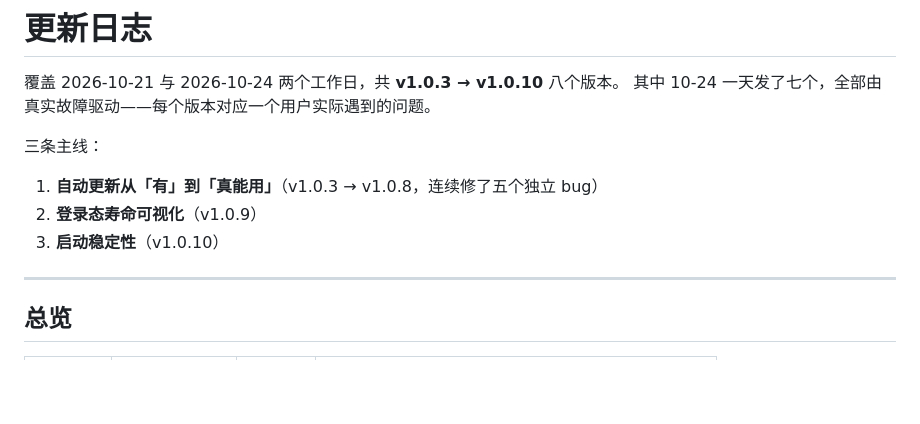
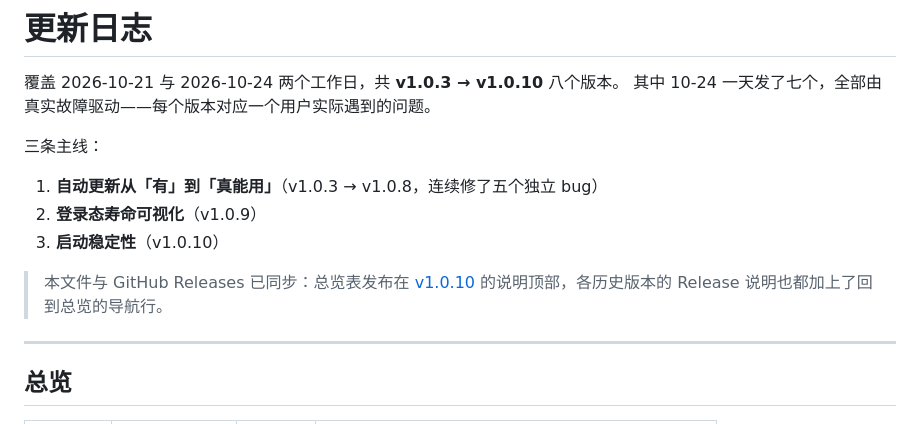
Before and after one commit to 3155498108/workbuddy-one, a Markdown page: CHANGELOG.md, the part around the change. Drawn GitHub-style; blank space fills up the shorter version.

Commit message:
docs: CHANGELOG 同步到 Releases（总览进 v1.0.10 说明，历史版本加导航）

```diff
--- a/CHANGELOG.md
+++ b/CHANGELOG.md
@@ -7,6 +7,10 @@
 1. **自动更新从「有」到「真能用」**（v1.0.3 → v1.0.8，连续修了五个独立 bug）
 2. **登录态寿命可视化**（v1.0.9）
 3. **启动稳定性**（v1.0.10）
+
+> 本文件与 GitHub Releases 已同步：总览表发布在
+> [v1.0.10](https://github.com/3155498108/workbuddy-one/releases/tag/v1.0.10)
+> 的说明顶部，各历史版本的 Release 说明也都加上了回到总览的导航行。
 
 ---
 
```
